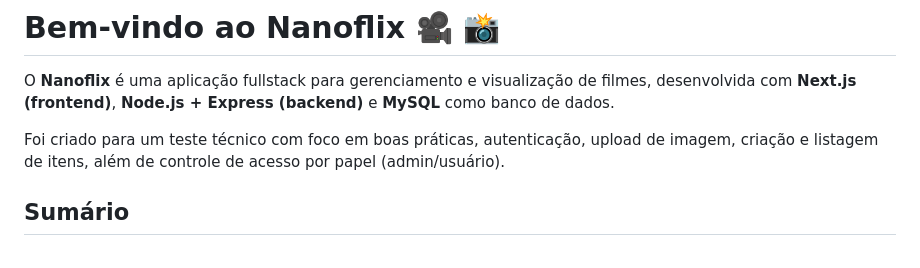
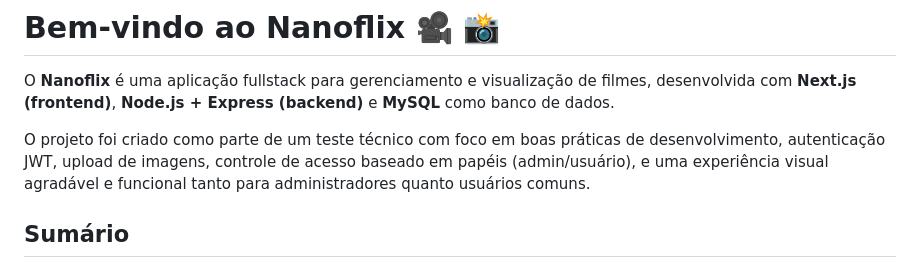
Before and after one commit to imsamuelcovalero/nanoflix, a Markdown page: README.md, the part around one of its changes. GitHub-like rendering.

```diff
--- a/README.md
+++ b/README.md
@@ -2,7 +2,7 @@
 
 O __Nanoflix__ é uma aplicação fullstack para gerenciamento e visualização de filmes, desenvolvida com __Next.js (frontend)__, __Node.js + Express (backend)__ e __MySQL__ como banco de dados.
 
-Foi criado para um teste técnico com foco em boas práticas, autenticação, upload de imagem, criação e listagem de itens, além de controle de acesso por papel (admin/usuário).
+O projeto foi criado como parte de um teste técnico com foco em boas práticas de desenvolvimento, autenticação JWT, upload de imagens, controle de acesso baseado em papéis (admin/usuário), e uma experiência visual agradável e funcional tanto para administradores quanto usuários comuns.
 
 ## Sumário
 
```
Also changed, not shown: other parts of README.md (+1 -1 lines).
